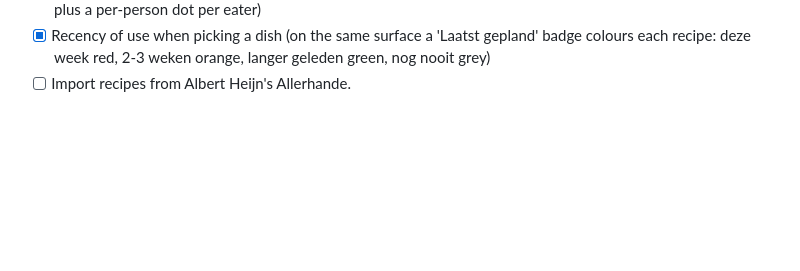
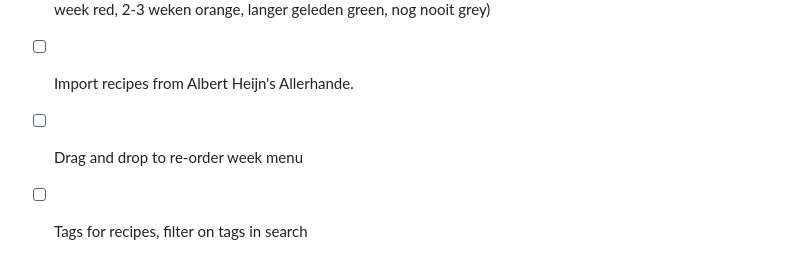
Before and after one commit to LoyVanBeek/groceries-assistant, a Markdown page: TODO.md, the part around the change. GitHub-like rendering; blank space fills up the shorter version.

Commit message:
Add more TODOs

```diff
--- a/TODO.md
+++ b/TODO.md
@@ -92,3 +92,5 @@
       (on the same surface a 'Laatst gepland' badge colours each recipe:
       deze week red, 2-3 weken orange, langer geleden green, nog nooit grey)
 - [ ] Import recipes from Albert Heijn's Allerhande.
+- [ ] Drag and drop to re-order week menu
+- [ ] Tags for recipes, filter on tags in search
```
